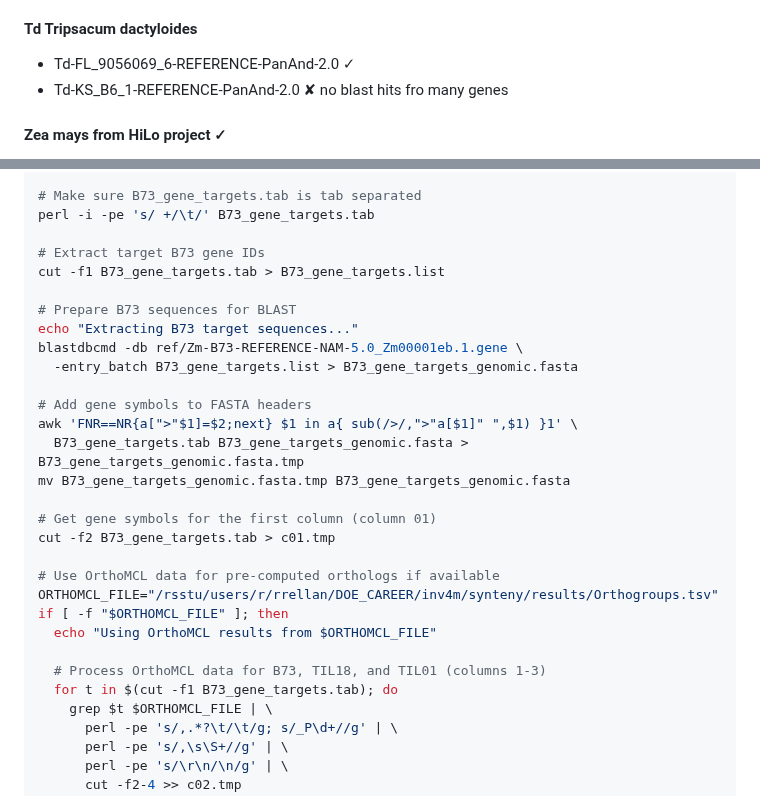
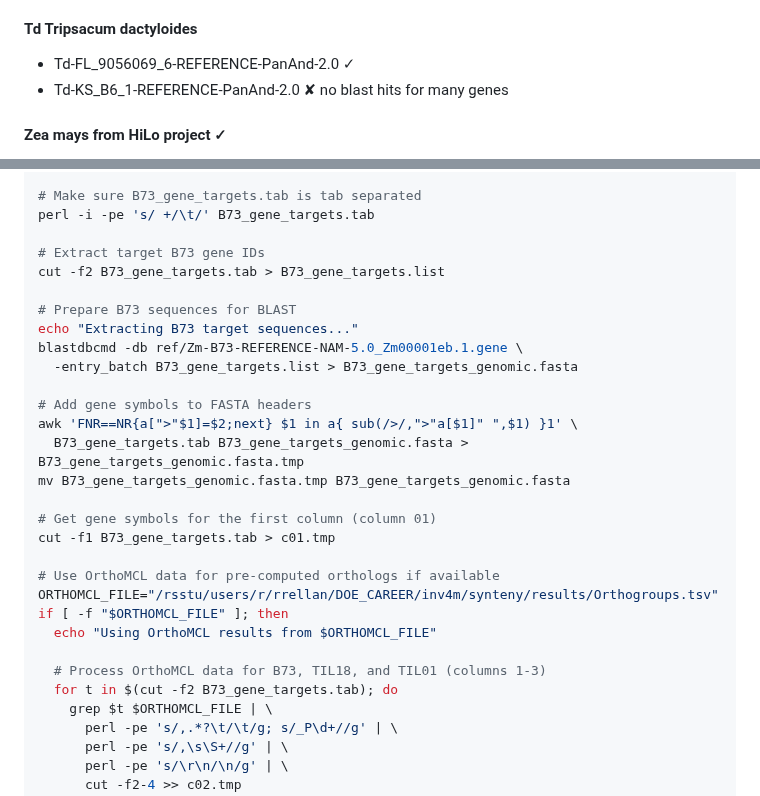
Before and after one commit to sawers-rellan-labs/targseq, a Markdown page: docs/Target_Sequence_Extraction.md, 2 parts joined by grey strips. Drawn GitHub-style.

Commit message:
Changed order of the columns of B73_gene_targets.tab, and corresponding commands inidentify_orthologs.sh

```diff
--- a/docs/Target_Sequence_Extraction.md
+++ b/docs/Target_Sequence_Extraction.md
@@ -96,7 +96,7 @@ At some point we want to have all these taxa:
 
 #### Td Tripsacum dactyloides
 - Td-FL_9056069_6-REFERENCE-PanAnd-2.0 ✓
-- Td-KS_B6_1-REFERENCE-PanAnd-2.0      ✘ no blast hits fro many genes
+- Td-KS_B6_1-REFERENCE-PanAnd-2.0      ✘ no blast hits for many genes
 
 #### Zea mays from HiLo project ✓
 
@@ -294,7 +294,7 @@ Create a script called `identify_orthologs.sh`:
 perl -i -pe 's/ +/\t/' B73_gene_targets.tab
 
 # Extract target B73 gene IDs
-cut -f1 B73_gene_targets.tab > B73_gene_targets.list
+cut -f2 B73_gene_targets.tab > B73_gene_targets.list
 
 # Prepare B73 sequences for BLAST
 echo "Extracting B73 target sequences..."
@@ -307,7 +307,7 @@ awk 'FNR==NR{a[">"$1]=$2;next} $1 in a{ sub(/>/,">"a[$1]" ",$1) }1' \
 mv B73_gene_targets_genomic.fasta.tmp B73_gene_targets_genomic.fasta
 
 # Get gene symbols for the first column (column 01)
-cut -f2 B73_gene_targets.tab > c01.tmp
+cut -f1 B73_gene_targets.tab > c01.tmp
 
 # Use OrthoMCL data for pre-computed orthologs if available
 ORTHOMCL_FILE="/rsstu/users/r/rrellan/DOE_CAREER/inv4m/synteny/results/Orthogroups.tsv"
@@ -315,7 +315,7 @@ if [ -f "$ORTHOMCL_FILE" ]; then
   echo "Using OrthoMCL results from $ORTHOMCL_FILE"
 
   # Process OrthoMCL data for B73, TIL18, and TIL01 (columns 1-3)
-  for t in $(cut -f1 B73_gene_targets.tab); do
+  for t in $(cut -f2 B73_gene_targets.tab); do
     grep $t $ORTHOMCL_FILE | \
       perl -pe 's/,.*?\t/\t/g; s/_P\d+//g' | \
       perl -pe 's/,\s\S+//g' | \
```
Also changed, not shown: other parts of docs/Target_Sequence_Extraction.md (+6 -6 lines).
